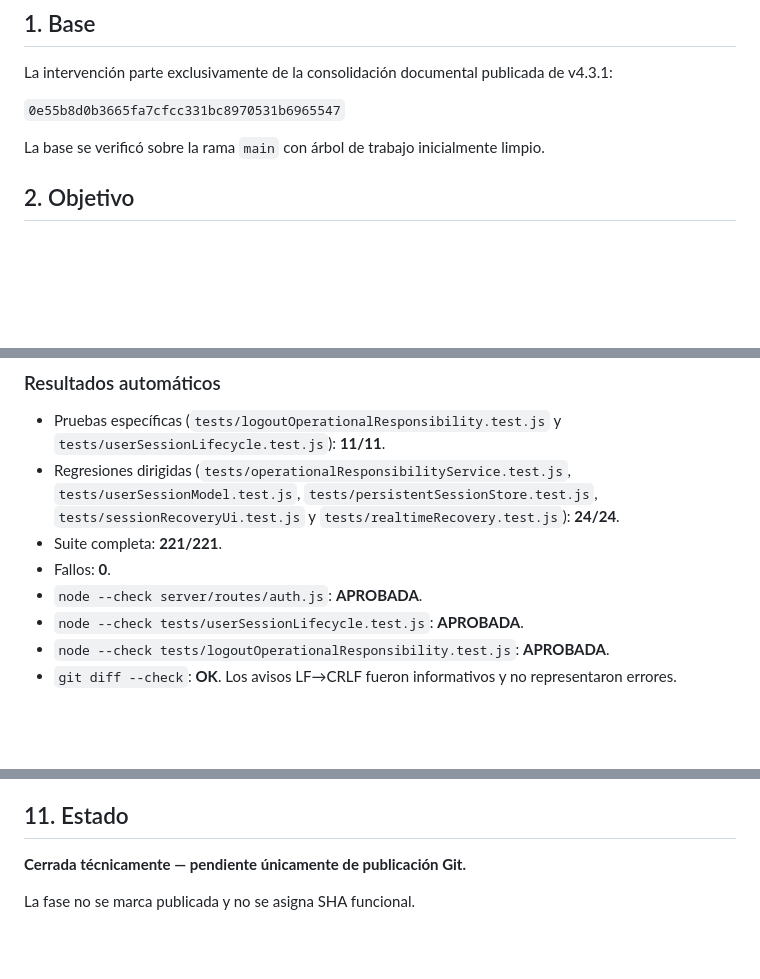
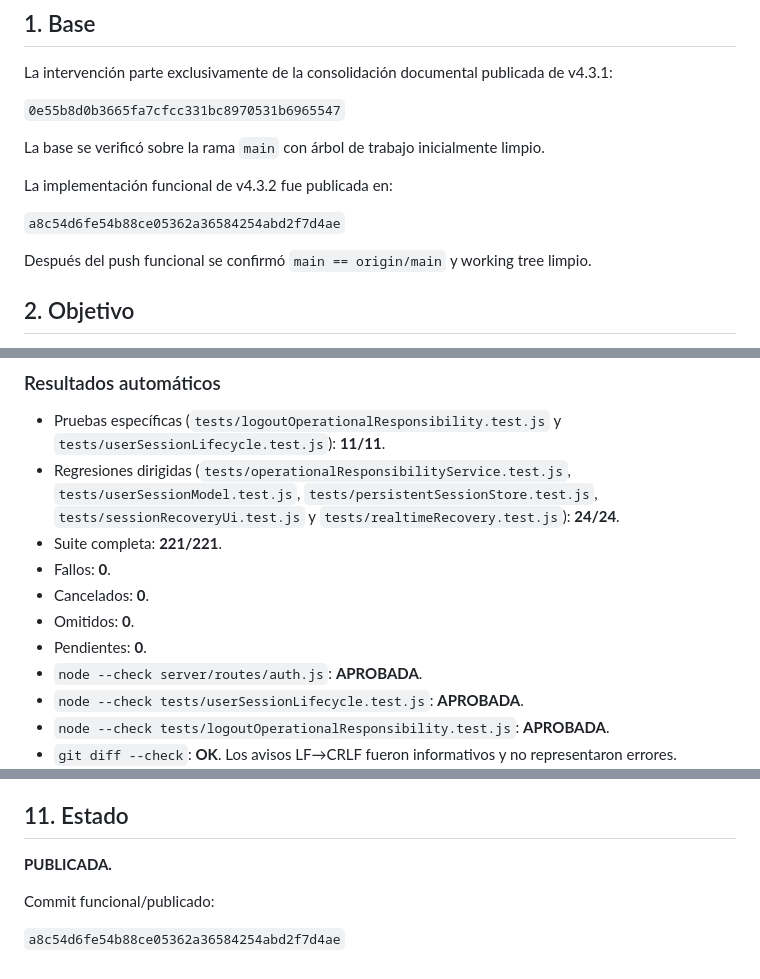
Before and after one commit to proyectoayncostarica-ux/POS_Restaurante, a Markdown page: docs/avance-v4.3.2-bloqueo-backend-logout.md, 3 parts joined by grey strips. Rendered like a GitHub page; blank space fills up the shorter version.

Commit message:
docs: consolida publicacion v4.3.2

```diff
--- a/docs/avance-v4.3.2-bloqueo-backend-logout.md
+++ b/docs/avance-v4.3.2-bloqueo-backend-logout.md
@@ -7,6 +7,12 @@ La intervención parte exclusivamente de la consolidación documental publicada
 `0e55b8d0b3665fa7cfcc331bc8970531b6965547`
 
 La base se verificó sobre la rama `main` con árbol de trabajo inicialmente limpio.
+
+La implementación funcional de v4.3.2 fue publicada en:
+
+`a8c54d6fe54b88ce05362a36584254abd2f7d4ae`
+
+Después del push funcional se confirmó `main == origin/main` y working tree limpio.
 
 ## 2. Objetivo
 
@@ -118,6 +124,9 @@ También se ajustó la prueba estática del lifecycle para exigir el uso del eva
 - Regresiones dirigidas (`tests/operationalResponsibilityService.test.js`, `tests/userSessionModel.test.js`, `tests/persistentSessionStore.test.js`, `tests/sessionRecoveryUi.test.js` y `tests/realtimeRecovery.test.js`): **24/24**.
 - Suite completa: **221/221**.
 - Fallos: **0**.
+- Cancelados: **0**.
+- Omitidos: **0**.
+- Pendientes: **0**.
 - `node --check server/routes/auth.js`: **APROBADA**.
 - `node --check tests/userSessionLifecycle.test.js`: **APROBADA**.
 - `node --check tests/logoutOperationalResponsibility.test.js`: **APROBADA**.
@@ -164,6 +173,8 @@ No se implementa:
 
 ## 11. Estado
 
-**Cerrada técnicamente — pendiente únicamente de publicación Git.**
+**PUBLICADA.**
 
-La fase no se marca publicada y no se asigna SHA funcional.
+Commit funcional/publicado:
+
+`a8c54d6fe54b88ce05362a36584254abd2f7d4ae`
```
Also changed, not shown: README.md (+3 -2 lines), docs/roadmap-v4-sesiones-continuidad-operativa.md (+1 -1 lines).
